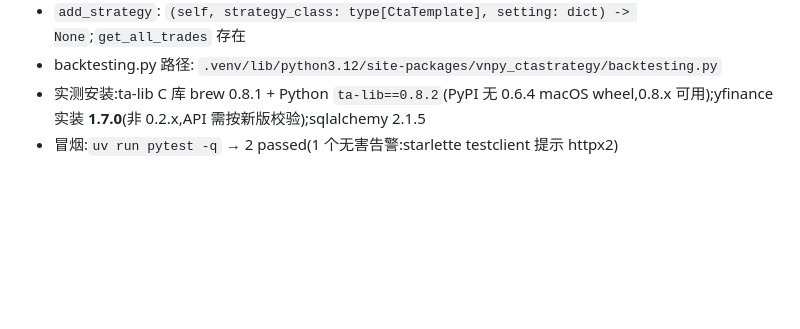
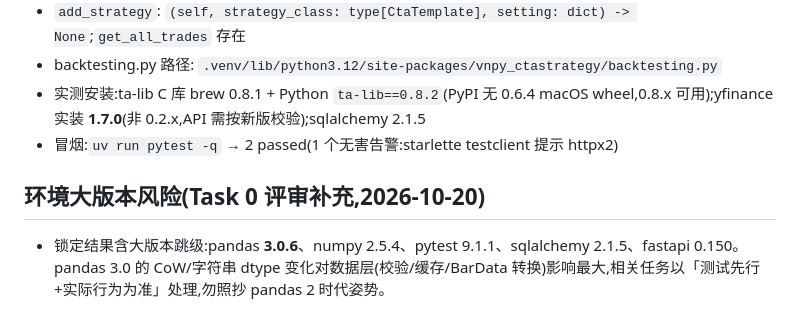
Before and after one commit to noire02qwq/vnpy-demo, a Markdown page: findings.md, the part around the change. Rendered like a GitHub page; blank space fills up the shorter version.

Commit message:
docs: findings 补记锁版本大版本风险
Co-Authored-By: Claude Code <noreply@anthropic.com>

```diff
--- a/findings.md
+++ b/findings.md
@@ -49,3 +49,6 @@ D1-D9 详见 task_plan.md 决策表。补充:
 - backtesting.py 路径: `.venv/lib/python3.12/site-packages/vnpy_ctastrategy/backtesting.py`
 - 实测安装:ta-lib C 库 brew 0.8.1 + Python `ta-lib==0.8.2`(PyPI 无 0.6.4 macOS wheel,0.8.x 可用);yfinance 实装 **1.7.0**(非 0.2.x,API 需按新版校验);sqlalchemy 2.1.5
 - 冒烟:`uv run pytest -q` → 2 passed(1 个无害告警:starlette testclient 提示 httpx2)
+
+## 环境大版本风险(Task 0 评审补充,2026-10-20)
+- 锁定结果含大版本跳级:pandas **3.0.6**、numpy 2.5.4、pytest 9.1.1、sqlalchemy 2.1.5、fastapi 0.150。pandas 3.0 的 CoW/字符串 dtype 变化对数据层(校验/缓存/BarData 转换)影响最大,相关任务以「测试先行+实际行为为准」处理,勿照抄 pandas 2 时代姿势。
```
